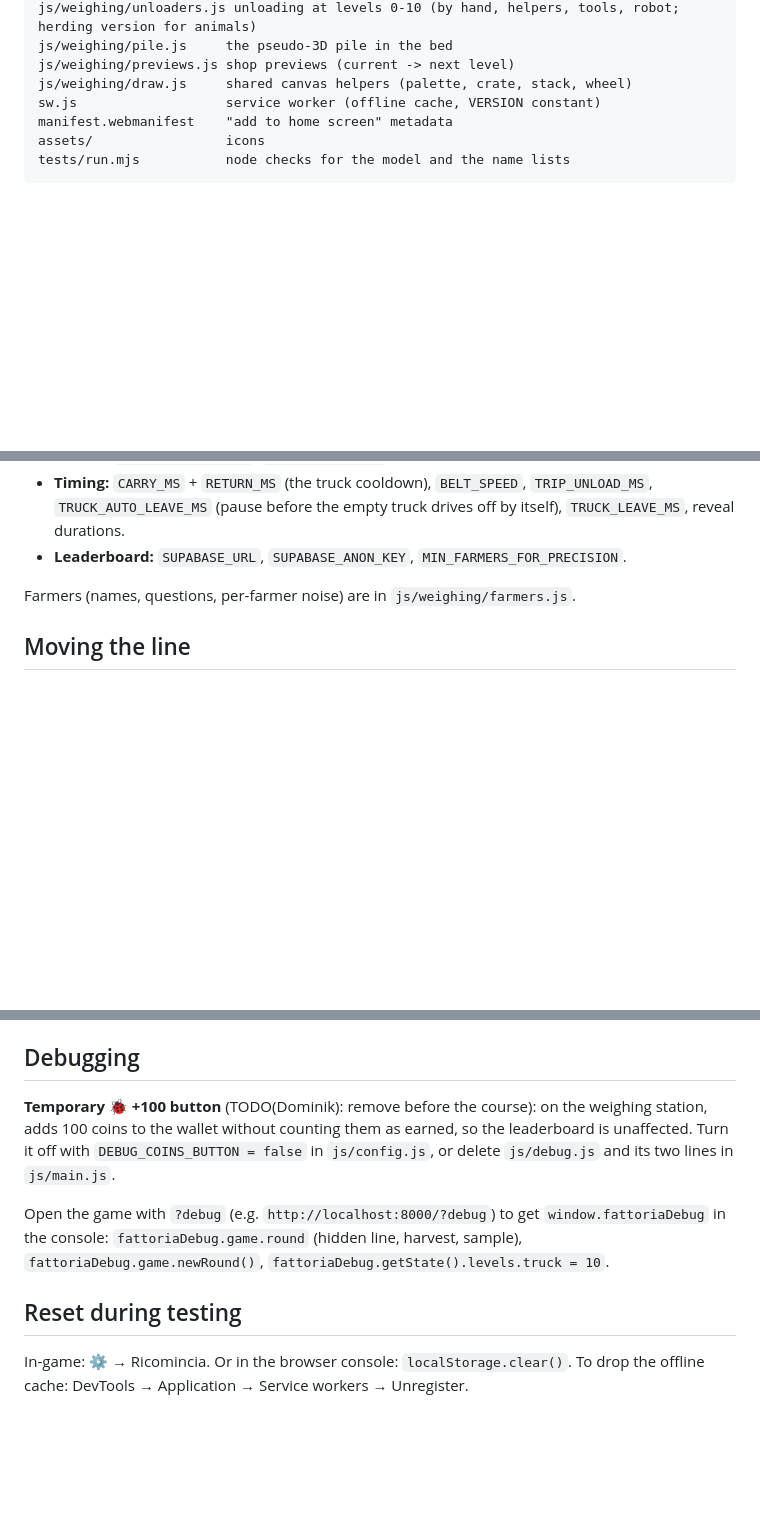
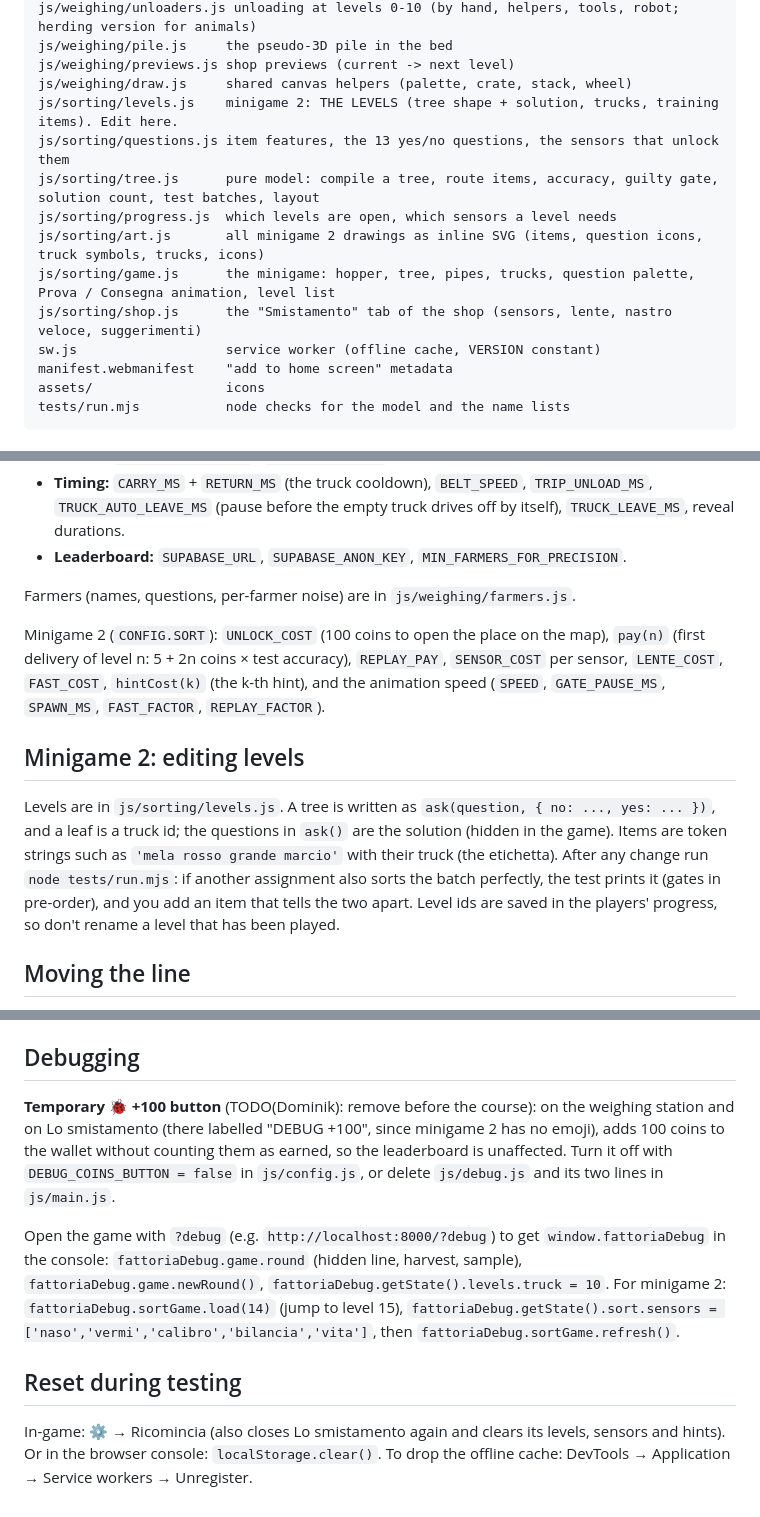
Before and after one commit to dsenti/FattorIA, a Markdown page: README.md, 3 parts joined by grey strips. Rendered like a GitHub page; blank space fills up the shorter version.

Commit message:
FattorIA: document Lo smistamento (README, spec as-built notes)
Co-Authored-By: Claude Opus 5.5 (1M context) <noreply@anthropic.com>

```diff
--- a/README.md
+++ b/README.md
@@ -46,6 +46,13 @@ js/weighing/unloaders.js unloading at levels 0-10 (by hand, helpers, tools, robo
 js/weighing/pile.js     the pseudo-3D pile in the bed
 js/weighing/previews.js shop previews (current -> next level)
 js/weighing/draw.js     shared canvas helpers (palette, crate, stack, wheel)
+js/sorting/levels.js    minigame 2: THE LEVELS (tree shape + solution, trucks, training items). Edit here.
+js/sorting/questions.js item features, the 13 yes/no questions, the sensors that unlock them
+js/sorting/tree.js      pure model: compile a tree, route items, accuracy, guilty gate, solution count, test batches, layout
+js/sorting/progress.js  which levels are open, which sensors a level needs
+js/sorting/art.js       all minigame 2 drawings as inline SVG (items, question icons, truck symbols, trucks, icons)
+js/sorting/game.js      the minigame: hopper, tree, pipes, trucks, question palette, Prova / Consegna animation, level list
+js/sorting/shop.js      the "Smistamento" tab of the shop (sensors, lente, nastro veloce, suggerimenti)
 sw.js                   service worker (offline cache, VERSION constant)
 manifest.webmanifest    "add to home screen" metadata
 assets/                 icons
@@ -67,6 +74,11 @@ Everything is in `js/config.js`, with comments:
 
 Farmers (names, questions, per-farmer noise) are in `js/weighing/farmers.js`.
 
+Minigame 2 (`CONFIG.SORT`): `UNLOCK_COST` (100 coins to open the place on the map), `pay(n)` (first delivery of level n: 5 + 2n coins × test accuracy), `REPLAY_PAY`, `SENSOR_COST` per sensor, `LENTE_COST`, `FAST_COST`, `hintCost(k)` (the k-th hint), and the animation speed (`SPEED`, `GATE_PAUSE_MS`, `SPAWN_MS`, `FAST_FACTOR`, `REPLAY_FACTOR`).
+
+## Minigame 2: editing levels
+Levels are in `js/sorting/levels.js`. A tree is written as `ask(question, { no: ..., yes: ... })`, and a leaf is a truck id; the questions in `ask()` are the solution (hidden in the game). Items are token strings such as `'mela rosso grande marcio'` with their truck (the etichetta). After any change run `node tests/run.mjs`: if another assignment also sorts the batch perfectly, the test prints it (gates in pre-order), and you add an item that tells the two apart. Level ids are saved in the players' progress, so don't rename a level that has been played.
+
 ## Moving the line
 Two modes, a setting in ⚙️ Impostazioni ("Come muovi la retta", `state.lineMode`: `'sliders'` default or `'drag'`; kept by Ricomincia). In drag mode the two handles sit at x = 0 and x = 1 and move only vertically inside the plot (`lineToEnds` / `endsToLine` / `clampEnds` in `round.js`); the sliders remain the internal source of truth, so Blocca, scanner 100 and scoring work the same in both modes.
 
@@ -74,9 +86,9 @@ Two modes, a setting in ⚙️ Impostazioni ("Come muovi la retta", `state.lineM
 Plot units are normalised (0–1 on both axes; the axes show no numbers). Each farmer has a hidden true line and a harvest of `HARVEST_SIZE` units spread around it. The truck carries a random subset. The scanner adds noise, and sometimes a glitch (an outlier), to each measured unit. On "Blocca la retta", the game computes the mean absolute error of the player's line and of the least-squares line, both on the **whole harvest** (without scanner noise). The ratio of the two goes through `SCORE_THRESHOLDS`.
 
 ## Debugging
-**Temporary 🐞 +100 button** (TODO(Dominik): remove before the course): on the weighing station, adds 100 coins to the wallet without counting them as earned, so the leaderboard is unaffected. Turn it off with `DEBUG_COINS_BUTTON = false` in `js/config.js`, or delete `js/debug.js` and its two lines in `js/main.js`.
+**Temporary 🐞 +100 button** (TODO(Dominik): remove before the course): on the weighing station and on Lo smistamento (there labelled "DEBUG +100", since minigame 2 has no emoji), adds 100 coins to the wallet without counting them as earned, so the leaderboard is unaffected. Turn it off with `DEBUG_COINS_BUTTON = false` in `js/config.js`, or delete `js/debug.js` and its two lines in `js/main.js`.
 
-Open the game with `?debug` (e.g. `http://localhost:8000/?debug`) to get `window.fattoriaDebug` in the console: `fattoriaDebug.game.round` (hidden line, harvest, sample), `fattoriaDebug.game.newRound()`, `fattoriaDebug.getState().levels.truck = 10`.
+Open the game with `?debug` (e.g. `http://localhost:8000/?debug`) to get `window.fattoriaDebug` in the console: `fattoriaDebug.game.round` (hidden line, harvest, sample), `fattoriaDebug.game.newRound()`, `fattoriaDebug.getState().levels.truck = 10`. For minigame 2: `fattoriaDebug.sortGame.load(14)` (jump to level 15), `fattoriaDebug.getState().sort.sensors = ['naso','vermi','calibro','bilancia','vita']`, then `fattoriaDebug.sortGame.refresh()`.
 
 ## Reset during testing
-In-game: ⚙️ → Ricomincia. Or in the browser console: `localStorage.clear()`. To drop the offline cache: DevTools → Application → Service workers → Unregister.
+In-game: ⚙️ → Ricomincia (also closes Lo smistamento again and clears its levels, sensors and hints). Or in the browser console: `localStorage.clear()`. To drop the offline cache: DevTools → Application → Service workers → Unregister.
```
Also changed, not shown: other parts of README.md (+3 -3 lines), GAME_SPEC.md (+15 -2 lines).
